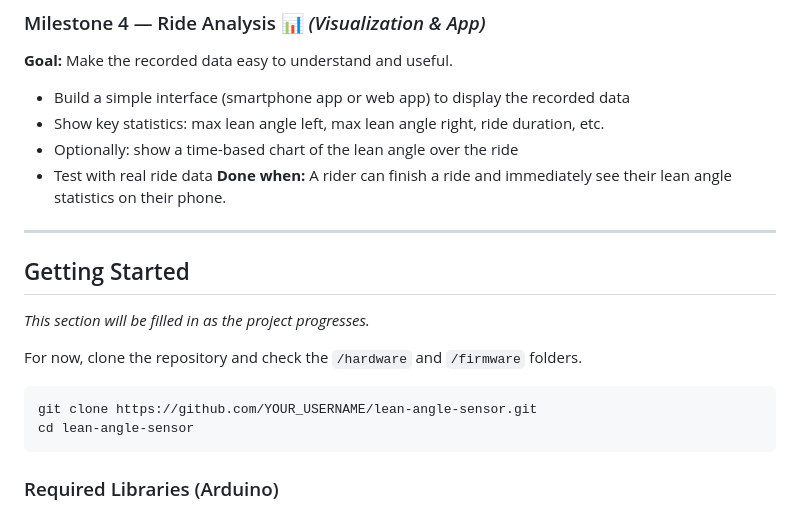
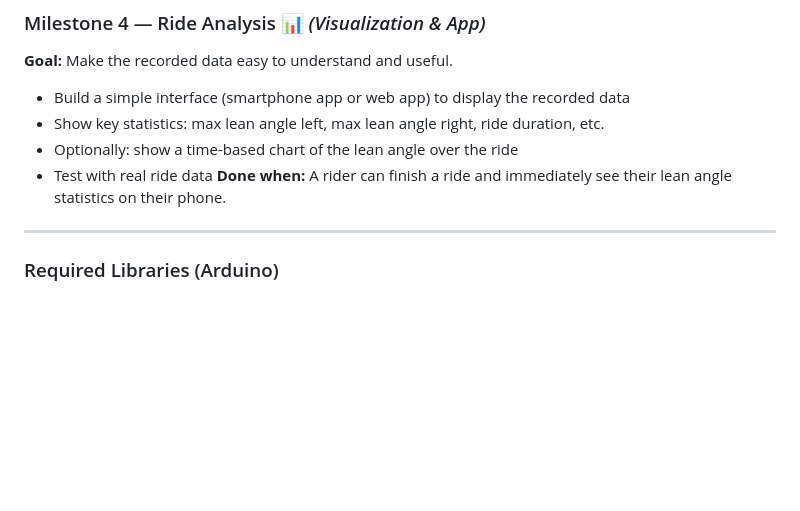
Before and after one commit to patrickpetre823/lean-angle-sensor-motorcycle, a Markdown page: README.md, the part around the change. Rendered like a GitHub page; blank space fills up the shorter version.

Commit message:
Remove 'Getting Started' section from README
Removed the 'Getting Started' section from the README.

````diff
--- a/README.md
+++ b/README.md
@@ -107,16 +107,6 @@ The project is divided into four milestones. Each milestone has a clear delivera
 
 ---
 
-## Getting Started
-
-*This section will be filled in as the project progresses.*
-
-For now, clone the repository and check the `/hardware` and `/firmware` folders.
-
-```bash
-git clone https://github.com/YOUR_USERNAME/lean-angle-sensor.git
-cd lean-angle-sensor
-```
 
 ### Required Libraries (Arduino)
 
````
